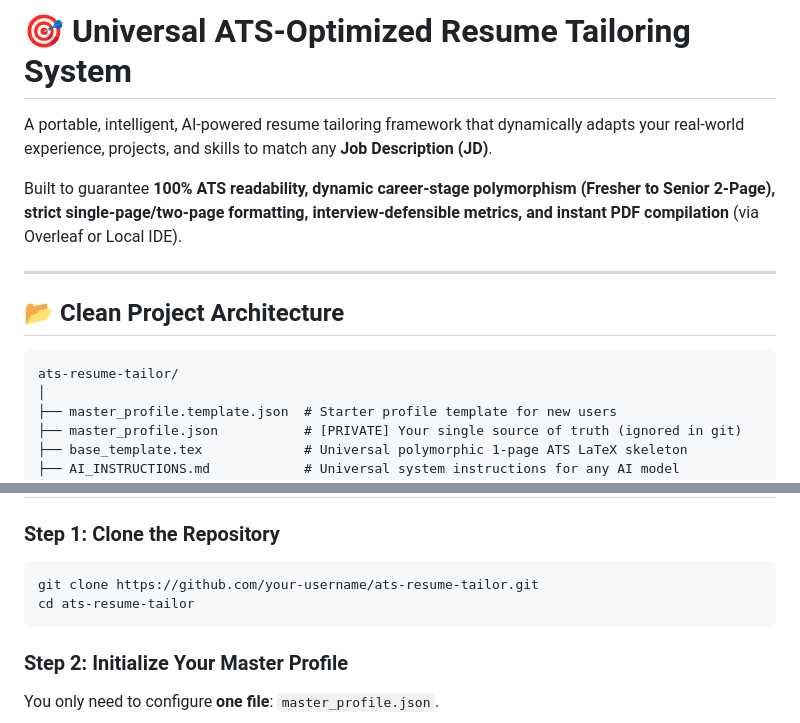
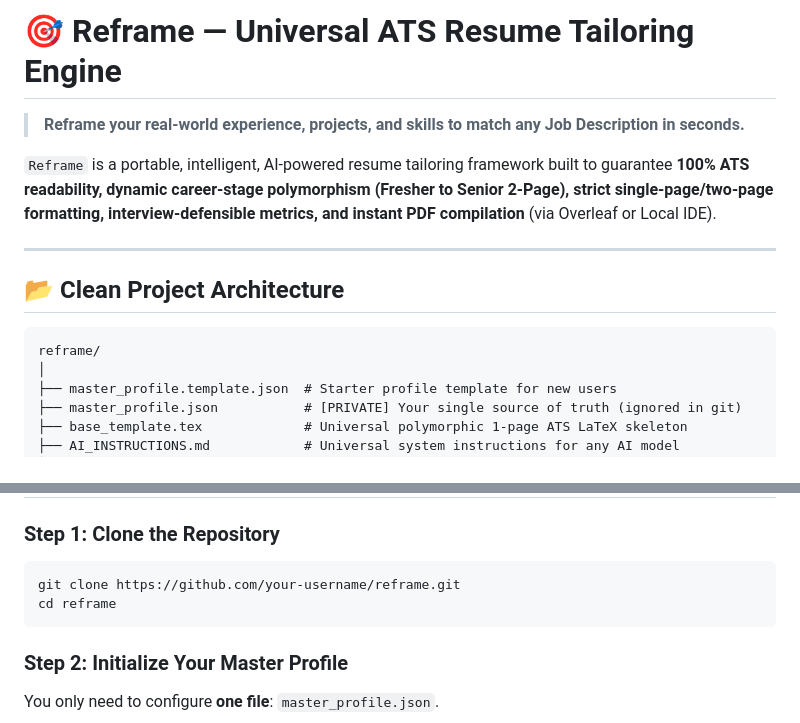
Before and after one commit to Shivaprasadfarale/reframe, a Markdown page: README.md, 2 parts joined by grey strips. GitHub-like rendering.

Commit message:
feat: Launch Reframe - Universal ATS Resume Tailoring Engine

````diff
--- a/README.md
+++ b/README.md
@@ -1,15 +1,15 @@
-# 🎯 Universal ATS-Optimized Resume Tailoring System
+# 🎯 Reframe — Universal ATS Resume Tailoring Engine
 
-A portable, intelligent, AI-powered resume tailoring framework that dynamically adapts your real-world experience, projects, and skills to match any **Job Description (JD)**.
+> **Reframe your real-world experience, projects, and skills to match any Job Description in seconds.**
 
-Built to guarantee **100% ATS readability, dynamic career-stage polymorphism (Fresher to Senior 2-Page), strict single-page/two-page formatting, interview-defensible metrics, and instant PDF compilation** (via Overleaf or Local IDE).
+`Reframe` is a portable, intelligent, AI-powered resume tailoring framework built to guarantee **100% ATS readability, dynamic career-stage polymorphism (Fresher to Senior 2-Page), strict single-page/two-page formatting, interview-defensible metrics, and instant PDF compilation** (via Overleaf or Local IDE).
 
 ---
 
 ## 📂 Clean Project Architecture
 
 ```
-ats-resume-tailor/
+reframe/
 │
 ├── master_profile.template.json  # Starter profile template for new users
 ├── master_profile.json           # [PRIVATE] Your single source of truth (ignored in git)
@@ -48,8 +48,8 @@ This system dynamically adapts to **any candidate, any domain, and any career le
 
 ### Step 1: Clone the Repository
 ```bash
-git clone https://github.com/your-username/ats-resume-tailor.git
-cd ats-resume-tailor
+git clone https://github.com/your-username/reframe.git
+cd reframe
 ```
 
 ### Step 2: Initialize Your Master Profile
````
